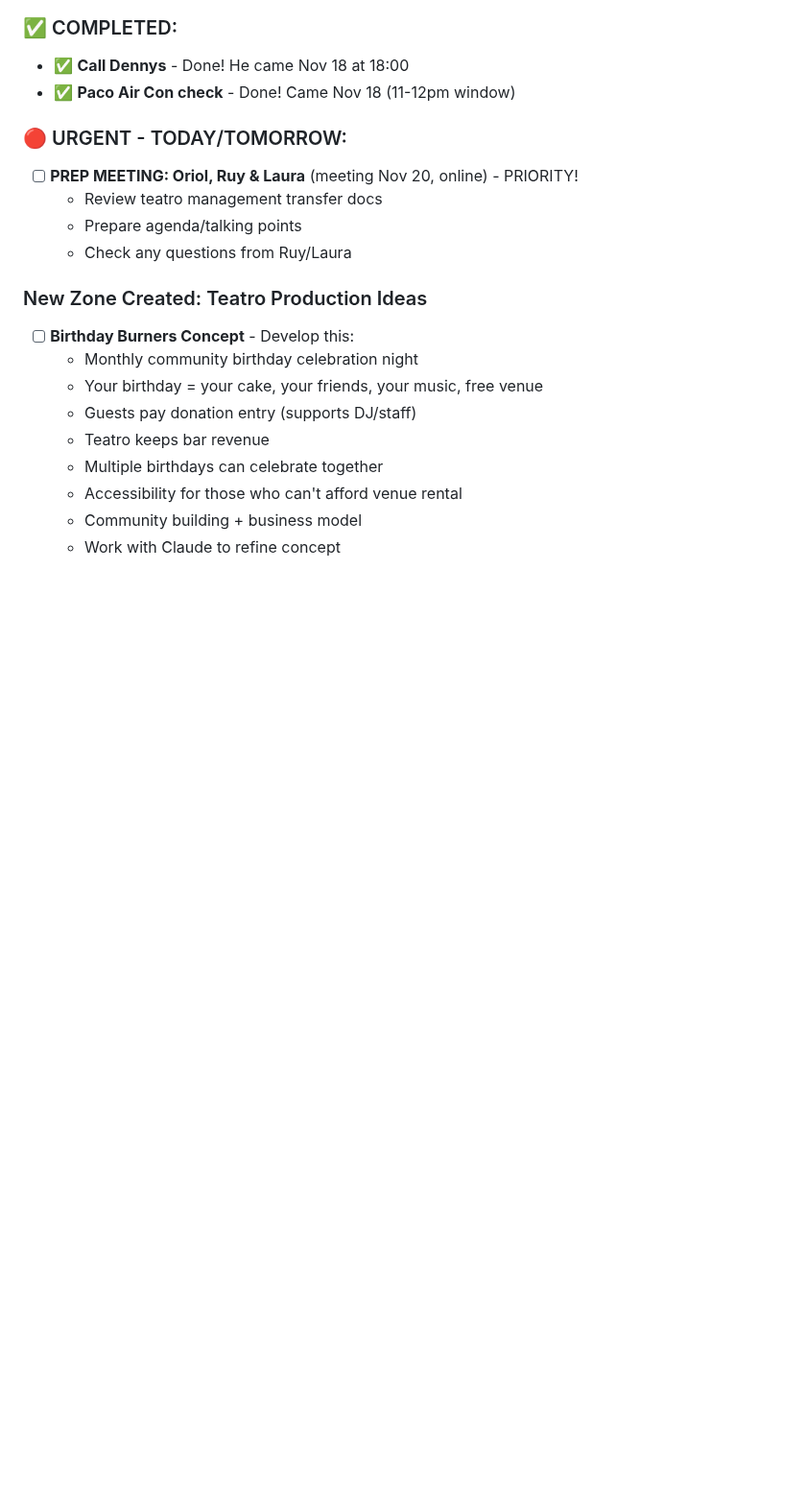
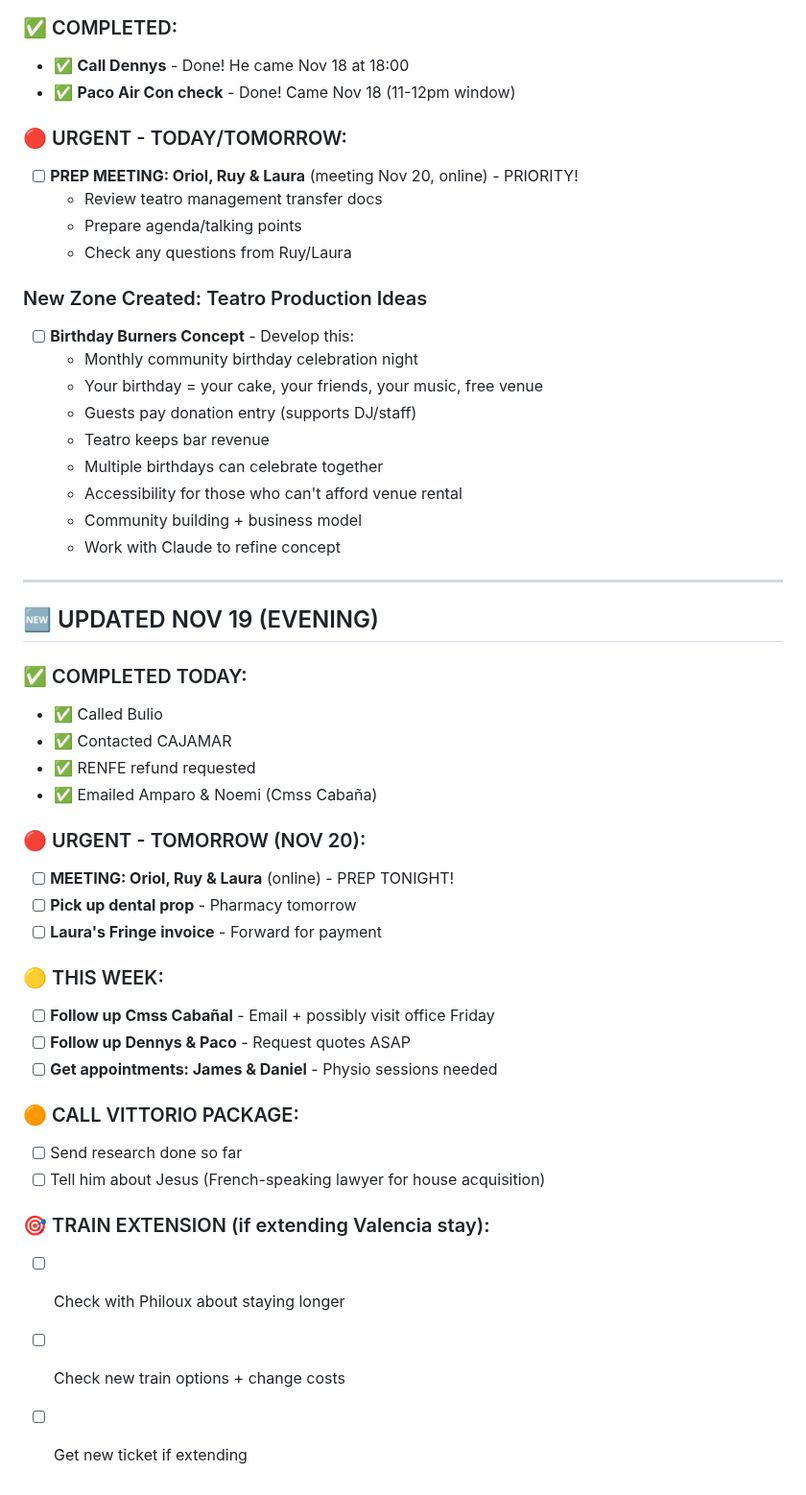
Before and after one commit to MotherOfChaos/Life-Operating-System, a Markdown page: PERMANENT_TODO.md, the part around the change. Shown at 96% size. Drawn GitHub-style; blank space fills up the shorter version.

Commit message:
Update Nov 18-19: Completed Dad care tasks, urgent meeting prep

```diff
--- a/PERMANENT_TODO.md
+++ b/PERMANENT_TODO.md
@@ -97,3 +97,33 @@
   - Accessibility for those who can't afford venue rental
   - Community building + business model
   - Work with Claude to refine concept
+
+
+---
+
+## 🆕 UPDATED NOV 19 (EVENING)
+
+### ✅ COMPLETED TODAY:
+- ✅ Called Bulio
+- ✅ Contacted CAJAMAR
+- ✅ RENFE refund requested
+- ✅ Emailed Amparo & Noemi (Cmss Cabaña)
+
+### 🔴 URGENT - TOMORROW (NOV 20):
+- [ ] **MEETING: Oriol, Ruy & Laura** (online) - PREP TONIGHT!
+- [ ] **Pick up dental prop** - Pharmacy tomorrow
+- [ ] **Laura's Fringe invoice** - Forward for payment
+
+### 🟡 THIS WEEK:
+- [ ] **Follow up Cmss Cabañal** - Email + possibly visit office Friday
+- [ ] **Follow up Dennys & Paco** - Request quotes ASAP
+- [ ] **Get appointments: James & Daniel** - Physio sessions needed
+
+### 🟠 CALL VITTORIO PACKAGE:
+- [ ] Send research done so far
+- [ ] Tell him about Jesus (French-speaking lawyer for house acquisition)
+
+### 🎯 TRAIN EXTENSION (if extending Valencia stay):
+- [ ] Check with Philoux about staying longer
+- [ ] Check new train options + change costs
+- [ ] Get new ticket if extending
```
